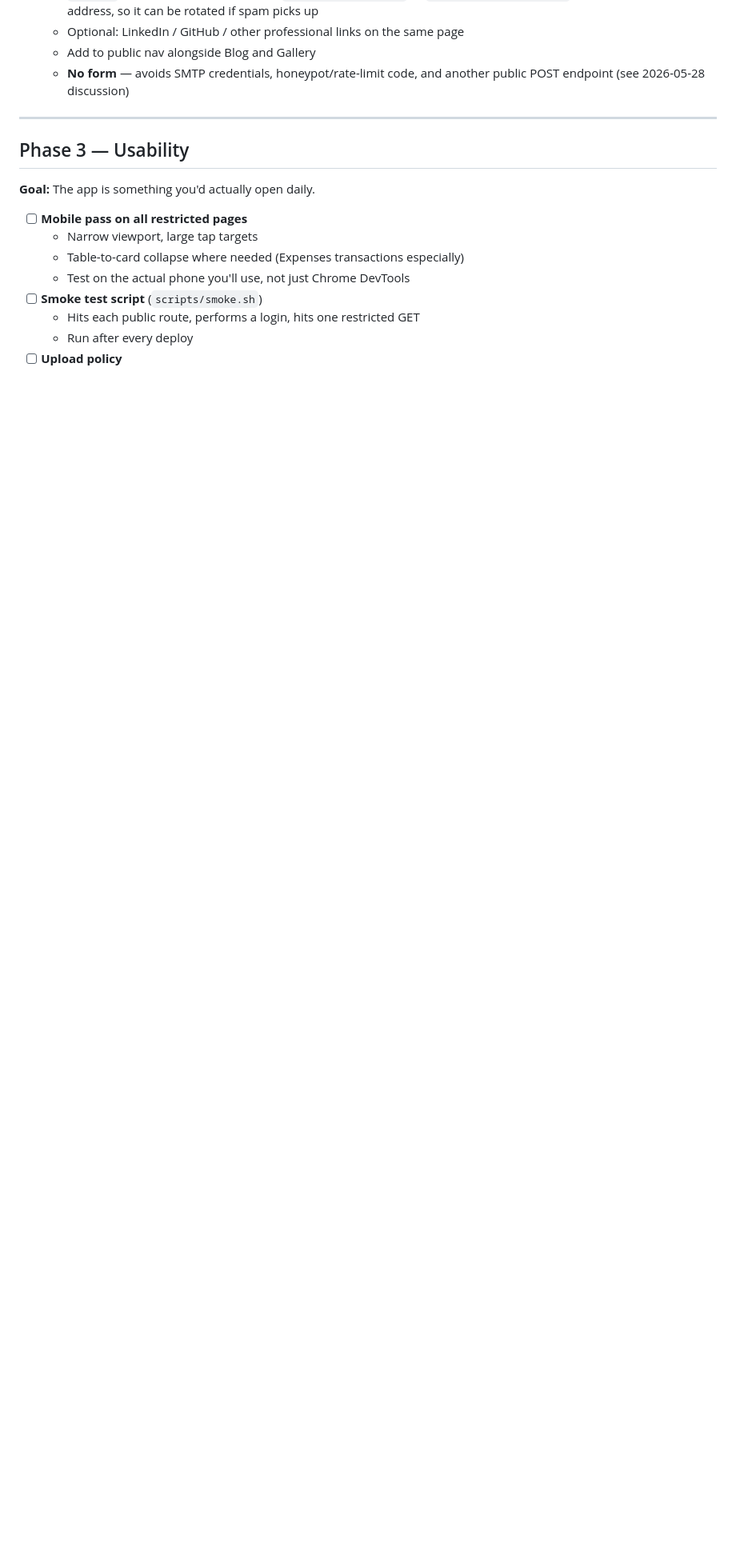
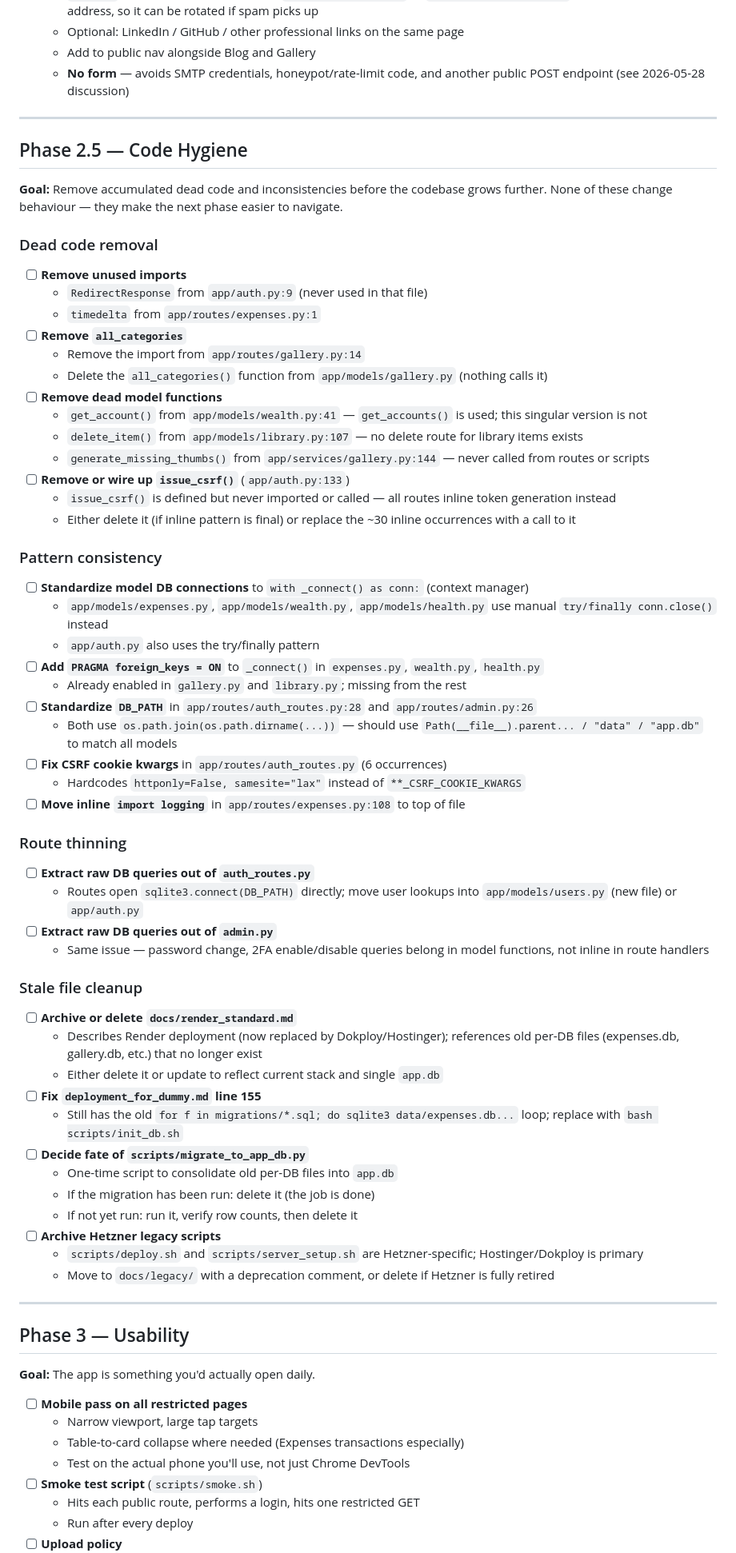
Before and after one commit to Sean074/life_webpage, a Markdown page: todo.md, the part around the change. Shown at 80% size. GitHub-like rendering; blank space fills up the shorter version.

Commit message:
clean up review

```diff
--- a/todo.md
+++ b/todo.md
@@ -134,6 +134,63 @@ Phased plan from the 2026-05-28 design review. Items are roughly ordered for val
 
 ---
 
+## Phase 2.5 — Code Hygiene
+
+**Goal:** Remove accumulated dead code and inconsistencies before the codebase grows further. None of these change behaviour — they make the next phase easier to navigate.
+
+### Dead code removal
+
+- [ ] **Remove unused imports**
+  - `RedirectResponse` from `app/auth.py:9` (never used in that file)
+  - `timedelta` from `app/routes/expenses.py:1`
+- [ ] **Remove `all_categories`**
+  - Remove the import from `app/routes/gallery.py:14`
+  - Delete the `all_categories()` function from `app/models/gallery.py` (nothing calls it)
+- [ ] **Remove dead model functions**
+  - `get_account()` from `app/models/wealth.py:41` — `get_accounts()` is used; this singular version is not
+  - `delete_item()` from `app/models/library.py:107` — no delete route for library items exists
+  - `generate_missing_thumbs()` from `app/services/gallery.py:144` — never called from routes or scripts
+- [ ] **Remove or wire up `issue_csrf()`** (`app/auth.py:133`)
+  - `issue_csrf()` is defined but never imported or called — all routes inline token generation instead
+  - Either delete it (if inline pattern is final) or replace the ~30 inline occurrences with a call to it
+
+### Pattern consistency
+
+- [ ] **Standardize model DB connections** to `with _connect() as conn:` (context manager)
+  - `app/models/expenses.py`, `app/models/wealth.py`, `app/models/health.py` use manual `try/finally conn.close()` instead
+  - `app/auth.py` also uses the try/finally pattern
+- [ ] **Add `PRAGMA foreign_keys = ON`** to `_connect()` in `expenses.py`, `wealth.py`, `health.py`
+  - Already enabled in `gallery.py` and `library.py`; missing from the rest
+- [ ] **Standardize `DB_PATH`** in `app/routes/auth_routes.py:28` and `app/routes/admin.py:26`
+  - Both use `os.path.join(os.path.dirname(...))` — should use `Path(__file__).parent... / "data" / "app.db"` to match all models
+- [ ] **Fix CSRF cookie kwargs** in `app/routes/auth_routes.py` (6 occurrences)
+  - Hardcodes `httponly=False, samesite="lax"` instead of `**_CSRF_COOKIE_KWARGS`
+- [ ] **Move inline `import logging`** in `app/routes/expenses.py:108` to top of file
+
+### Route thinning
+
+- [ ] **Extract raw DB queries out of `auth_routes.py`**
+  - Routes open `sqlite3.connect(DB_PATH)` directly; move user lookups into `app/models/users.py` (new file) or `app/auth.py`
+- [ ] **Extract raw DB queries out of `admin.py`**
+  - Same issue — password change, 2FA enable/disable queries belong in model functions, not inline in route handlers
+
+### Stale file cleanup
+
+- [ ] **Archive or delete `docs/render_standard.md`**
+  - Describes Render deployment (now replaced by Dokploy/Hostinger); references old per-DB files (expenses.db, gallery.db, etc.) that no longer exist
+  - Either delete it or update to reflect current stack and single `app.db`
+- [ ] **Fix `deployment_for_dummy.md` line 155**
+  - Still has the old `for f in migrations/*.sql; do sqlite3 data/expenses.db...` loop; replace with `bash scripts/init_db.sh`
+- [ ] **Decide fate of `scripts/migrate_to_app_db.py`**
+  - One-time script to consolidate old per-DB files into `app.db`
+  - If the migration has been run: delete it (the job is done)
+  - If not yet run: run it, verify row counts, then delete it
+- [ ] **Archive Hetzner legacy scripts**
+  - `scripts/deploy.sh` and `scripts/server_setup.sh` are Hetzner-specific; Hostinger/Dokploy is primary
+  - Move to `docs/legacy/` with a deprecation comment, or delete if Hetzner is fully retired
+
+---
+
 ## Phase 3 — Usability
 
 **Goal:** The app is something you'd actually open daily.
```
